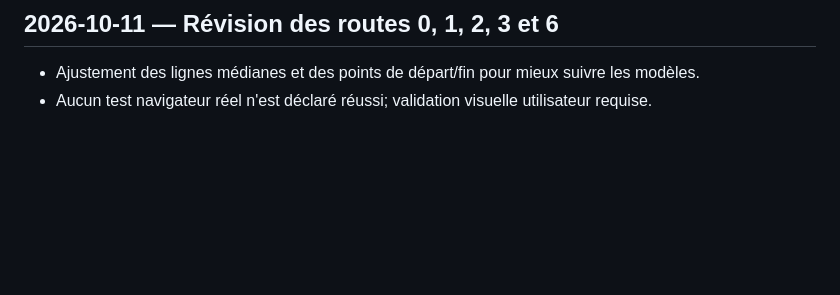
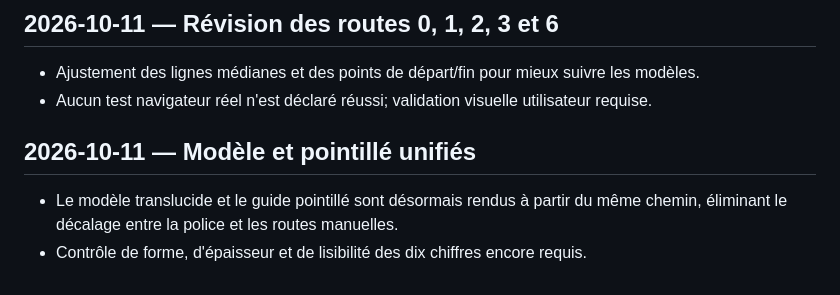
Before and after one commit to xcoder2088/Zazimo, a Markdown page: CHANGELOG.md, the part around the change. Rendered like a GitHub page; blank space fills up the shorter version.

Commit message:
Document shared tracing path approach

```diff
--- a/CHANGELOG.md
+++ b/CHANGELOG.md
@@ -88,3 +88,8 @@
 ## 2026-10-11 — Révision des routes 0, 1, 2, 3 et 6
 - Ajustement des lignes médianes et des points de départ/fin pour mieux suivre les modèles.
 - Aucun test navigateur réel n'est déclaré réussi; validation visuelle utilisateur requise.
+
+
+## 2026-10-11 — Modèle et pointillé unifiés
+- Le modèle translucide et le guide pointillé sont désormais rendus à partir du même chemin, éliminant le décalage entre la police et les routes manuelles.
+- Contrôle de forme, d'épaisseur et de lisibilité des dix chiffres encore requis.
```
